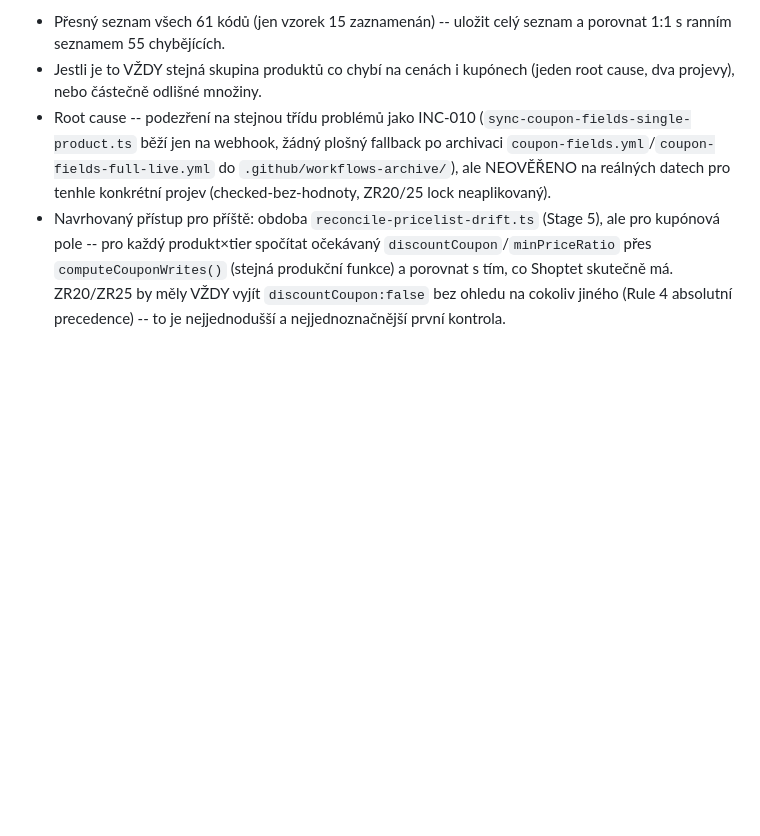
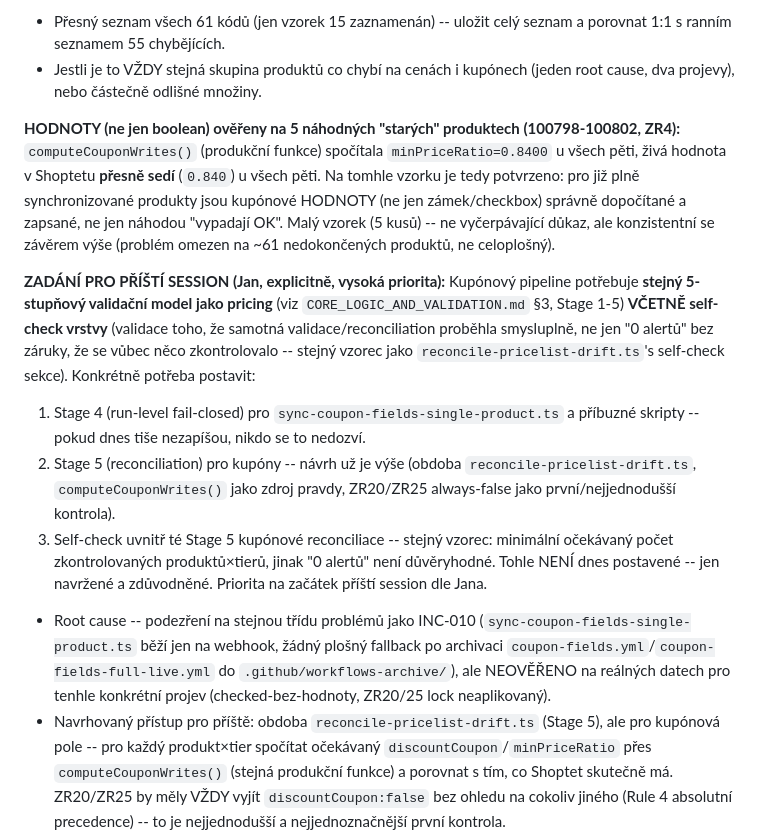
Before and after one commit to hlancaric-ship-it/okfish-pricing-engine, a Markdown page: INCIDENTS.md, the part around the change. GitHub-like rendering; blank space fills up the shorter version.

Commit message:
docs: INC-011 value-check results + explicit ask for coupon pipeline 5-stage validation+self-check next session
Co-Authored-By: Claude Sonnet 5 <noreply@anthropic.com>

```diff
--- a/INCIDENTS.md
+++ b/INCIDENTS.md
@@ -44,6 +44,34 @@ poctivě, ne uzavřeno):**
   seznam a porovnat 1:1 s ranním seznamem 55 chybějících.
 - Jestli je to VŽDY stejná skupina produktů co chybí na cenách i kupónech
   (jeden root cause, dva projevy), nebo částečně odlišné množiny.
+
+**HODNOTY (ne jen boolean) ověřeny na 5 náhodných "starých" produktech
+(100798-100802, ZR4):** `computeCouponWrites()` (produkční funkce) spočítala
+`minPriceRatio=0.8400` u všech pěti, živá hodnota v Shoptetu **přesně
+sedí** (`0.840`) u všech pěti. Na tomhle vzorku je tedy potvrzeno: pro
+již plně synchronizované produkty jsou kupónové HODNOTY (ne jen
+zámek/checkbox) správně dopočítané a zapsané, ne jen náhodou "vypadají
+OK". Malý vzorek (5 kusů) -- ne vyčerpávající důkaz, ale konzistentní se
+závěrem výše (problém omezen na ~61 nedokončených produktů, ne
+celoplošný).
+
+**ZADÁNÍ PRO PŘÍŠTÍ SESSION (Jan, explicitně, vysoká priorita):**
+Kupónový pipeline potřebuje **stejný 5-stupňový validační model jako
+pricing** (viz `CORE_LOGIC_AND_VALIDATION.md` §3, Stage 1-5) **VČETNĚ
+self-check vrstvy** (validace toho, že samotná validace/reconciliation
+proběhla smysluplně, ne jen "0 alertů" bez záruky, že se vůbec něco
+zkontrolovalo -- stejný vzorec jako `reconcile-pricelist-drift.ts`'s
+self-check sekce). Konkrétně potřeba postavit:
+1. Stage 4 (run-level fail-closed) pro `sync-coupon-fields-single-product.ts`
+   a příbuzné skripty -- pokud dnes tiše nezapíšou, nikdo se to nedozví.
+2. Stage 5 (reconciliation) pro kupóny -- návrh už je výše (obdoba
+   `reconcile-pricelist-drift.ts`, `computeCouponWrites()` jako zdroj
+   pravdy, ZR20/ZR25 always-false jako první/nejjednodušší kontrola).
+3. Self-check uvnitř té Stage 5 kupónové reconciliace -- stejný vzorec:
+   minimální očekávaný počet zkontrolovaných produktů×tierů, jinak
+   "0 alertů" není důvěryhodné.
+Tohle NENÍ dnes postavené -- jen navržené a zdůvodněné. Priorita na
+začátek příští session dle Jana.
 - Root cause -- podezření na stejnou třídu problémů jako INC-010
   (`sync-coupon-fields-single-product.ts` běží jen na webhook, žádný
   plošný fallback po archivaci `coupon-fields.yml`/`coupon-fields-full-live.yml`
```
